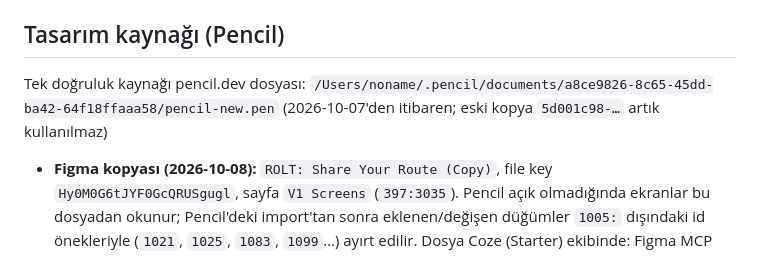
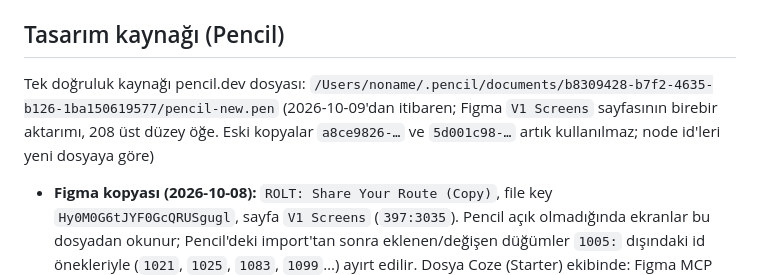
Before and after one commit to yaseminozel/rolt_app, a Markdown page: CLAUDE.md, the part around the change. Rendered like a GitHub page.

Commit message:
Point CLAUDE.md at the Pencil copy of the Figma V1 screens

```diff
--- a/CLAUDE.md
+++ b/CLAUDE.md
@@ -14,7 +14,7 @@ Temel döngü: **rota bul → sürüşü kaydet → isterse paylaş.** Her ekran
 
 ## Tasarım kaynağı (Pencil)
 
-Tek doğruluk kaynağı pencil.dev dosyası: `/Users/noname/.pencil/documents/a8ce9826-8c65-45dd-ba42-64f18ffaaa58/pencil-new.pen` (2026-10-07'den itibaren; eski kopya `5d001c98-…` artık kullanılmaz)
+Tek doğruluk kaynağı pencil.dev dosyası: `/Users/noname/.pencil/documents/b8309428-b7f2-4635-b126-1ba150619577/pencil-new.pen` (2026-10-09'dan itibaren; Figma `V1 Screens` sayfasının birebir aktarımı, 208 üst düzey öğe. Eski kopyalar `a8ce9826-…` ve `5d001c98-…` artık kullanılmaz; node id'leri yeni dosyaya göre)
 
 - **Figma kopyası (2026-10-08):** `ROLT: Share Your Route (Copy)`, file key `Hy0M0G6tJYF0GcQRUSgugl`, sayfa `V1 Screens` (`397:3035`). Pencil açık olmadığında ekranlar bu dosyadan okunur; Pencil'deki import'tan sonra eklenen/değişen düğümler `1005:` dışındaki id önekleriyle (`1021`, `1025`, `1083`, `1099`…) ayırt edilir. Dosya Coze (Starter) ekibinde: Figma MCP çağrı limiti düşük, ekran görüntülerini toplu ve tek tek al.
 - `.pen` dosyasını **yalnızca Pencil MCP araçlarıyla** oku (`mcp__pencil__execute` içinde `Get`, `TakeScreenshot`); Read/Grep ile açma.
```
